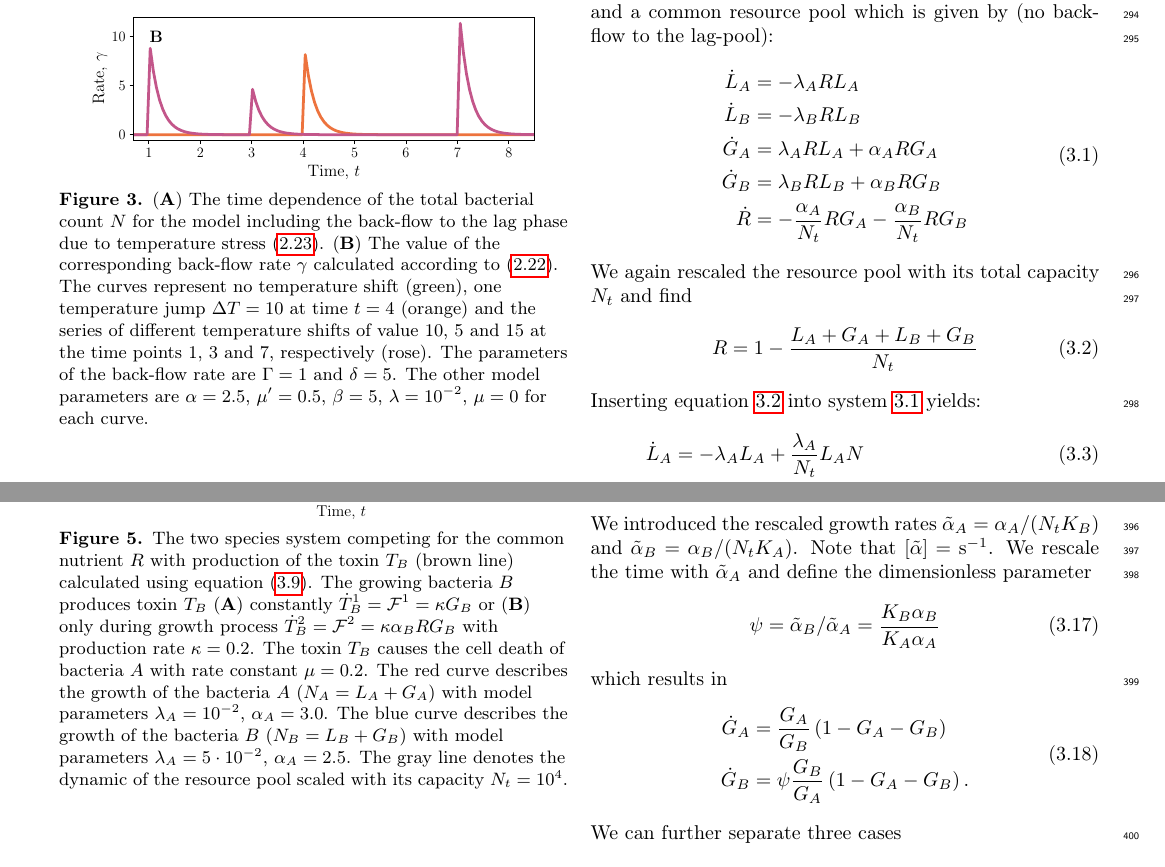
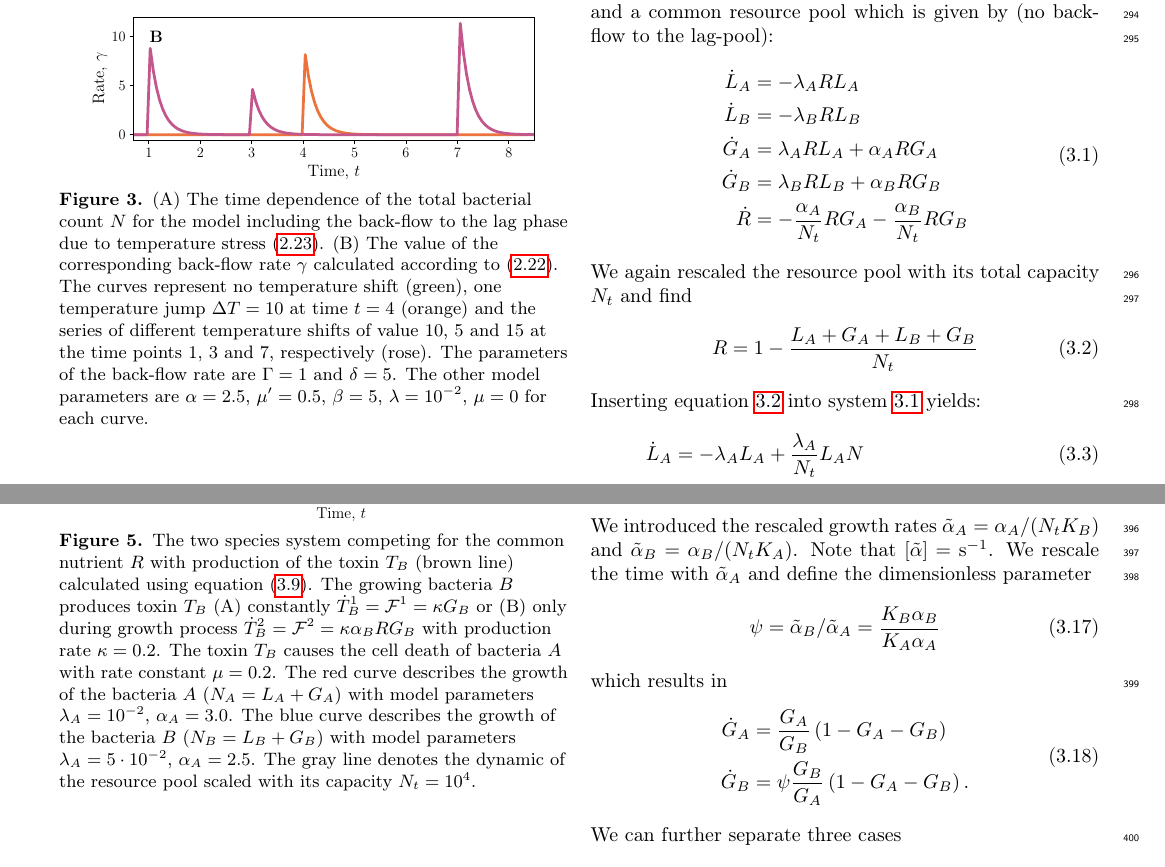
Before and after one commit to polinagaindrik/pool_model_paper, a LaTeX paper (paper/pool_model.tex): two parts of pages 7 and 9 of 24, joined at a grey line, cut so that both start at the same text. Compiled offline with pdfLaTeX; a LaTeX package or settings file that is missing is left out.

Commit message:
make subfigure letters not bold

```diff
--- a/paper/pool_model.tex
+++ b/paper/pool_model.tex
@@ -520,8 +520,8 @@ The ordinary differential equations for the pool model with back-flow then read:
     \includegraphics[width=0.9\columnwidth]{Figures-pool_model_3pools_resource_tempshift1.pdf}\\
     \includegraphics[width=0.9\columnwidth]{Figures-pool_model_3pools_resource_tempshift2.pdf}
     \caption{
-        (\textbf{A}) The time dependence of the total bacterial count $N$ for the model including the back-flow to the lag phase due to temperature stress~(\ref{eq:ode_tempshift_backlag}).
-        (\textbf{B}) The value of the corresponding back-flow rate $\gamma$ calculated according to (\ref{eq:gamma_tempshift}).
+        (A) The time dependence of the total bacterial count $N$ for the model including the back-flow to the lag phase due to temperature stress~(\ref{eq:ode_tempshift_backlag}).
+        (B) The value of the corresponding back-flow rate $\gamma$ calculated according to (\ref{eq:gamma_tempshift}).
         The curves represent no temperature shift (green), one temperature jump $\Delta T = 10$ at time $t=4$ (orange)
         and the series of different temperature shifts of value 10, 5 and 15 at the time points 1, 3 and 7, respectively (rose).
         The parameters of the back-flow rate are $\Gamma=1$ and $\delta=5$.
@@ -654,7 +654,7 @@ The difference in the solutions of the given \acp{ode} between the two toxin pro
     \includegraphics[width=0.9\columnwidth]{Figures-pool_model_2pools_toxin2.pdf}
     \caption{
         The two species system competing for the common nutrient $R$ with production of the toxin $T_B$ (brown line) calculated using equation~(\ref{eq:model_2sp_toxin}).
-        The growing bacteria $B$ produces toxin $T_B$ (\textbf{A}) constantly $\dot{T}_B^1 = \mathcal{F}^1 = \kappa G_B$ or (\textbf{B}) only during growth process $\dot{T}_B^2 = \mathcal{F}^2 = \kappa \alpha_B R G_B$ with
+        The growing bacteria $B$ produces toxin $T_B$ (A) constantly $\dot{T}_B^1 = \mathcal{F}^1 = \kappa G_B$ or (B) only during growth process $\dot{T}_B^2 = \mathcal{F}^2 = \kappa \alpha_B R G_B$ with
         production rate $\kappa=0.2$.
         The toxin $T_B$ causes the cell death of bacteria $A$ with rate constant $\mu = 0.2$.
         The red curve describes the growth of the bacteria $A$ ($N_A = L_A+G_A$) with model parameters $\lambda_A=10^{-2}$, $\alpha_A=3.0$.
```
Also changed, not shown: paper/pool_model.tex (6 more changed lines).
